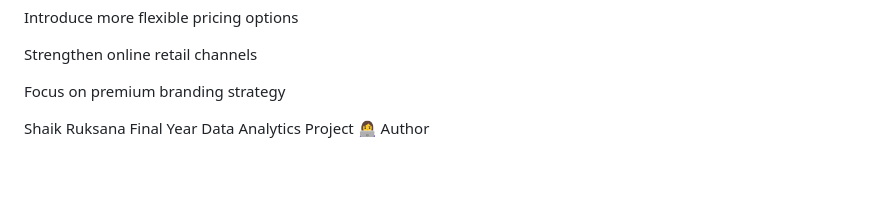
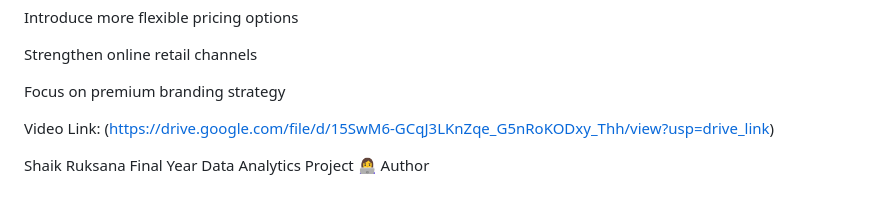
Before and after one commit to Ruks08/iRevolution-A-Data-Driven-Exploration-of-Apple-s-iPhone-Impact-in-India, a Markdown page: README.md, the part around the change. GitHub-like rendering; blank space fills up the shorter version.

Commit message:
Add video link to README
Added a video link to the README for the project.

```diff
--- a/README.md
+++ b/README.md
@@ -270,7 +270,8 @@ Strengthen online retail channels
 
 Focus on premium branding strategy
 
-
+Video Link:
+(https://drive.google.com/file/d/15SwM6-GCqJ3LKnZqe_G5nRoKODxy_Thh/view?usp=drive_link)
 
 Shaik Ruksana
 Final Year Data Analytics Project
```
